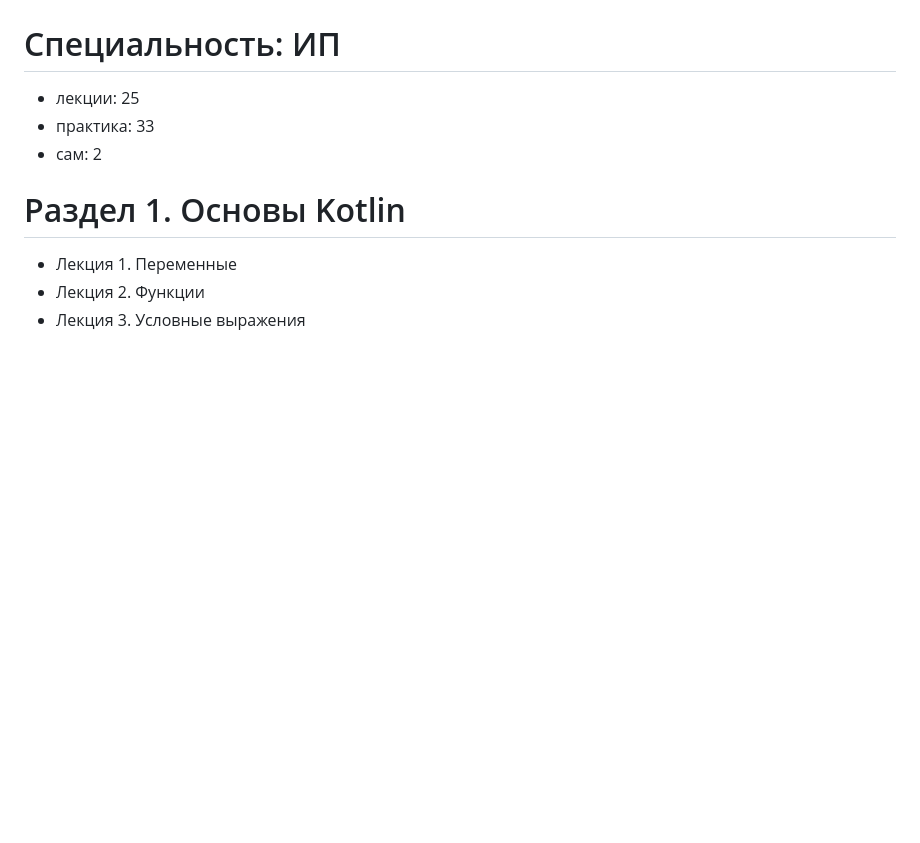
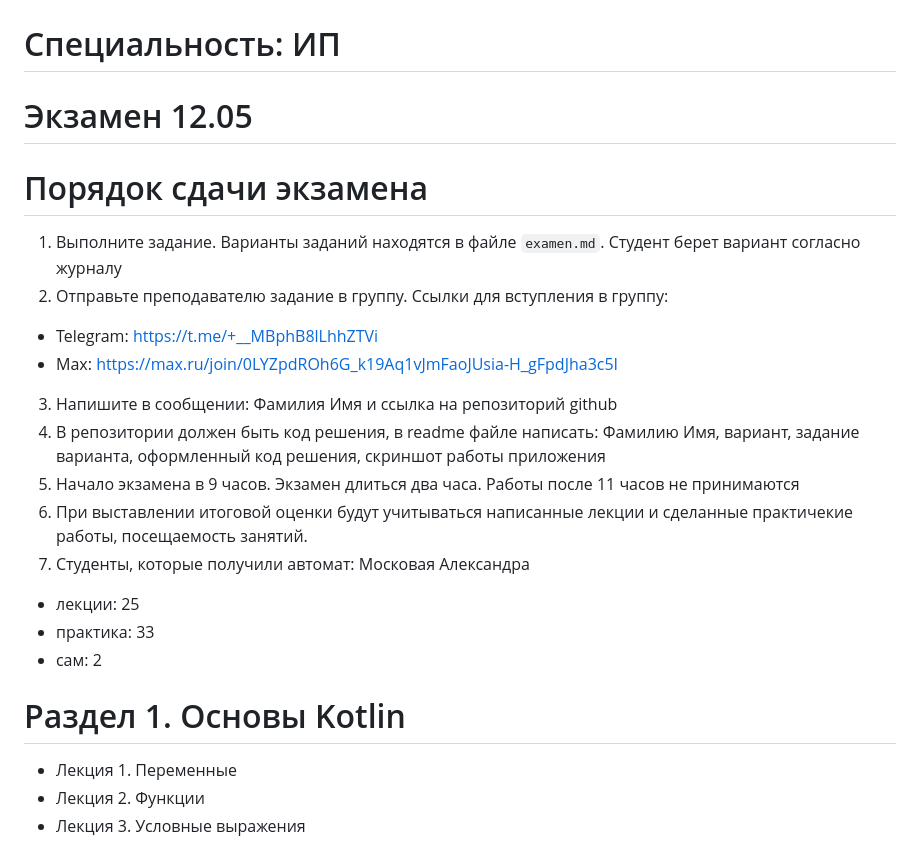
Before and after one commit to artemovsergey/mdk0901, a Markdown page: readme.md, the part around the change. Rendered like a GitHub page; blank space fills up the shorter version.

Commit message:
Экзамен

```diff
--- a/readme.md
+++ b/readme.md
@@ -1,5 +1,24 @@
 # МДК 01.03 Разработка мобильных приложений
 # Специальность: ИП
+
+# Экзамен 12.05
+
+# Порядок сдачи экзамена
+
+1. Выполните задание. Варианты заданий находятся в файле `examen.md`. Студент берет вариант согласно журналу
+2. Отправьте преподавателю задание в группу. Ссылки для вступления в группу:
+
+- Telegram: https://t.me/+__MBphB8lLhhZTVi
+- Max: https://max.ru/join/0LYZpdROh6G_k19Aq1vJmFaoJUsia-H_gFpdJha3c5I
+
+3. Напишите в сообщении: Фамилия Имя и ссылка на репозиторий github
+4. В репозитории должен быть код решения, в readme файле написать: Фамилию Имя, вариант, задание варианта, оформленный код решения, скриншот работы приложения
+5. Начало экзамена в 9 часов. Экзамен длиться два часа. Работы после 11 часов не принимаются
+6. При выставлении итоговой оценки будут учитываться написанные лекции и сделанные практичекие работы, посещаемость занятий.
+7. Студенты, которые получили автомат: Московая Александра
+
+
+
 
 - лекции: 25
 - практика: 33
```
Also changed, not shown: examen.md (added, +114 -0 lines).
